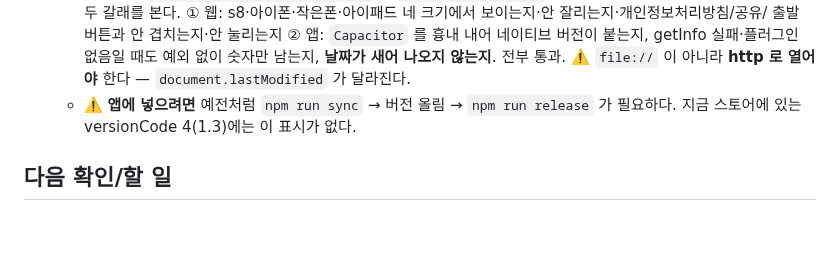
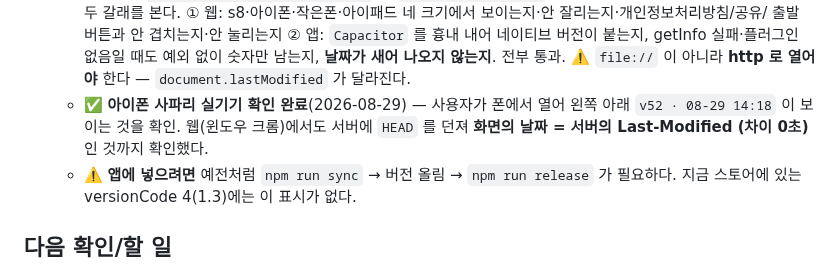
Before and after one commit to SYA-Apps/sarangnara, a Markdown page: WORKLOG.md, the part around the change. Rendered like a GitHub page; blank space fills up the shorter version.

Commit message:
WORKLOG: 버전 표시 아이폰 사파리 실기기 확인 완료

```diff
--- a/WORKLOG.md
+++ b/WORKLOG.md
@@ -508,6 +508,9 @@ git push
       출발 버튼과 안 겹치는지·안 눌리는지 ② 앱: `Capacitor` 를 흉내 내어 네이티브 버전이 붙는지,
       getInfo 실패·플러그인 없음일 때도 예외 없이 숫자만 남는지, **날짜가 새어 나오지 않는지**. 전부 통과.
       ⚠️ `file://` 이 아니라 **http 로 열어야** 한다 — `document.lastModified` 가 달라진다.
+    - ✅ **아이폰 사파리 실기기 확인 완료**(2026-08-29) — 사용자가 폰에서 열어 왼쪽 아래
+      `v52 · 08-29 14:18` 이 보이는 것을 확인. 웹(윈도우 크롬)에서도 서버에 `HEAD` 를 던져
+      **화면의 날짜 = 서버의 Last-Modified (차이 0초)** 인 것까지 확인했다.
     - ⚠️ **앱에 넣으려면** 예전처럼 `npm run sync` → 버전 올림 → `npm run release` 가 필요하다.
       지금 스토어에 있는 versionCode 4(1.3)에는 이 표시가 없다.
 
```
